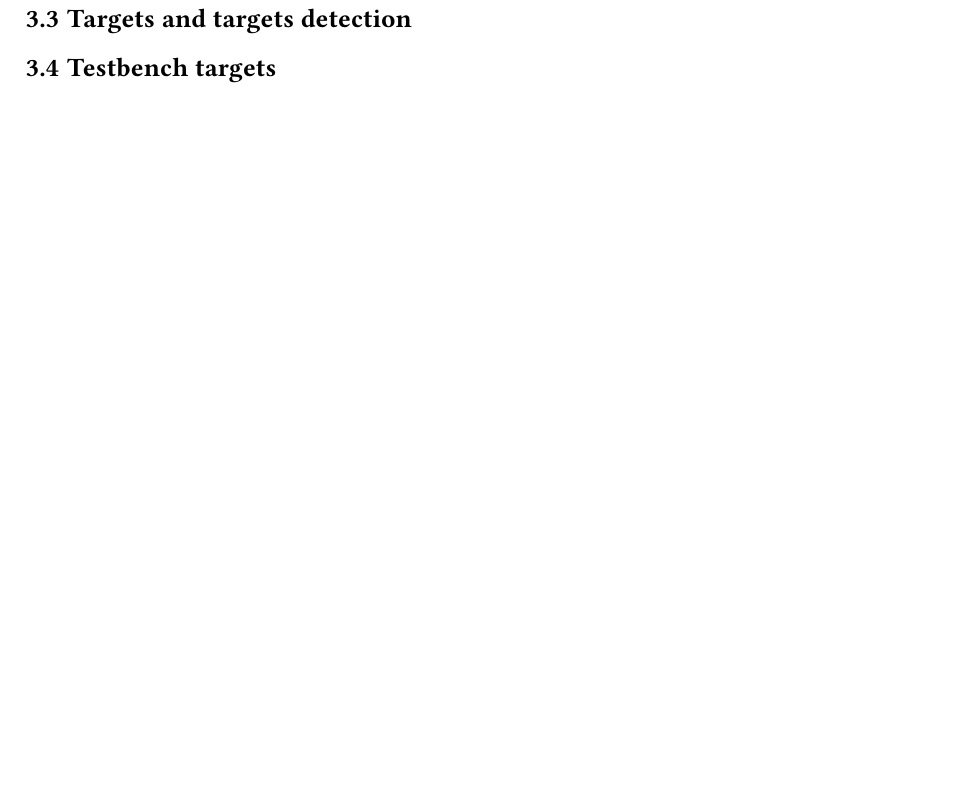
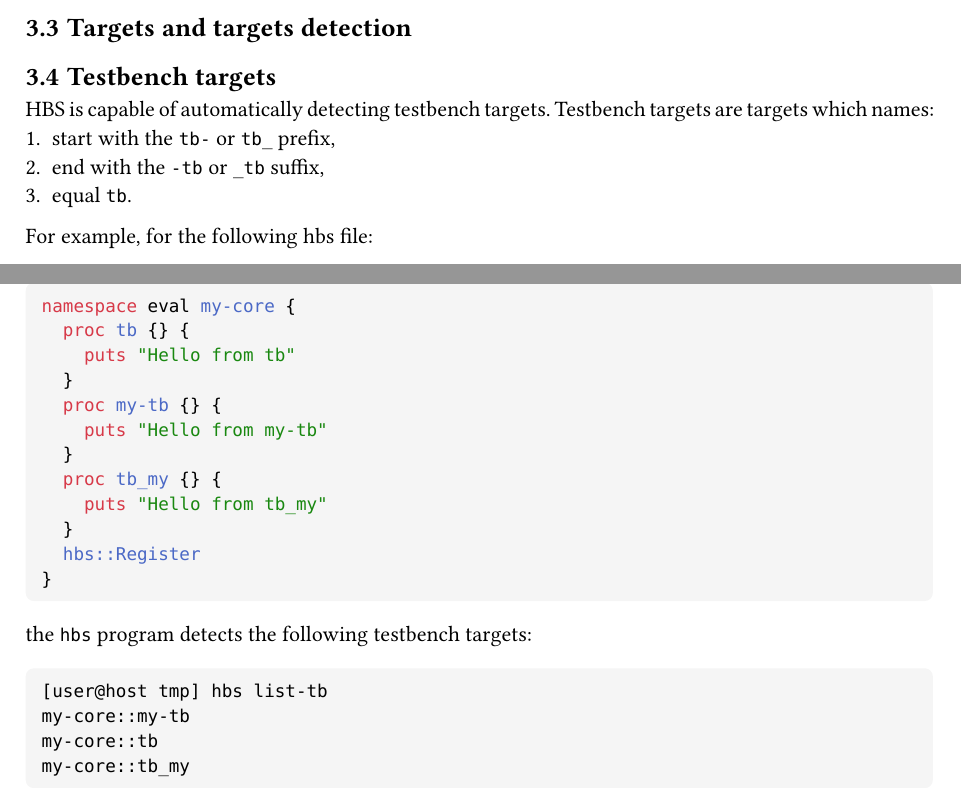
Before and after one commit to m-kru/hbs, a Typst document (user-manual/main.typ, which reads user-manual/architecture.typ): part of page 10 of 11 before the commit and two parts of pages 9 and 10 of 12 after it, the two joined at a grey line, cut so that both start at the same text, the shorter picture padded with empty space. Compiled offline with Typst 0.15.

Commit message:
user-manual: Describe testbench targets

````diff
--- a/user-manual/architecture.typ
+++ b/user-manual/architecture.typ
@@ -178,4 +178,28 @@ However, you are free to provide multiple ignore regex, and all of them will be
 
 == Targets and targets detection
 
+
 == Testbench targets
+
+HBS is capable of automatically detecting testbench targets.
+Testbench targets are targets which names:
++ start with the `tb-` or `tb_` prefix,
++ end with the `-tb` or `_tb` suffix,
++ equal `tb`.
+
+For example, for the following hbs file:
+```tcl
+namespace eval my-core {
+  proc tb {} {
+    puts "Hello from tb"
+  }
+  proc my-tb {} {
+    puts "Hello from my-tb"
+  }
+  proc tb_my {} {
+    puts "Hello from tb_my"
+  }
+  hbs::Register
+}
+```
+the `hbs` program detects the following testbench targets:
````
Also changed, not shown: user-manual/hbs-user-manual.pdf, user-manual/architecture.typ (6 more changed lines).
